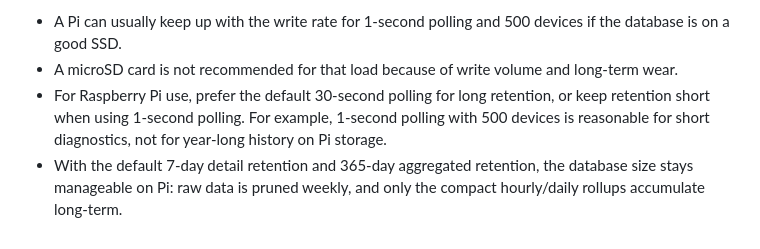
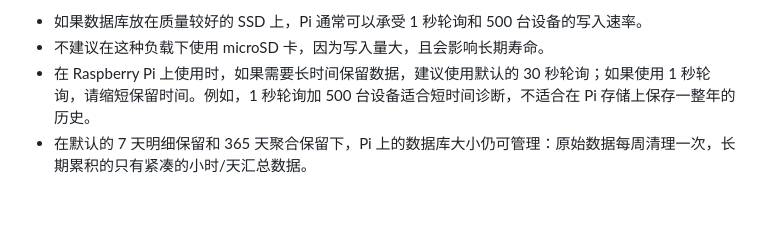
Before and after one commit to ncy7572/mirouter-x, a Markdown page: README.md, the part around the change printed below. Drawn GitHub-style; blank space fills up the shorter version.

```diff
--- a/README.md
+++ b/README.md
@@ -114,5 +115,5 @@ Raspberry Pi guidance:
 
-- A Pi can usually keep up with the write rate for 1-second polling and 500 devices if the database is on a good SSD.
-- A microSD card is not recommended for that load because of write volume and long-term wear.
-- For Raspberry Pi use, prefer the default 30-second polling for long retention, or keep retention short when using 1-second polling. For example, 1-second polling with 500 devices is reasonable for short diagnostics, not for year-long history on Pi storage.
-- With the default 7-day detail retention and 365-day aggregated retention, the database size stays manageable on Pi: raw data is pruned weekly, and only the compact hourly/daily rollups accumulate long-term.
+- 如果数据库放在质量较好的 SSD 上，Pi 通常可以承受 1 秒轮询和 500 台设备的写入速率。
+- 不建议在这种负载下使用 microSD 卡，因为写入量大，且会影响长期寿命。
+- 在 Raspberry Pi 上使用时，如果需要长时间保留数据，建议使用默认的 30 秒轮询；如果使用 1 秒轮询，请缩短保留时间。例如，1 秒轮询加 500 台设备适合短时间诊断，不适合在 Pi 存储上保存一整年的历史。
+- 在默认的 7 天明细保留和 365 天聚合保留下，Pi 上的数据库大小仍可管理：原始数据每周清理一次，长期累积的只有紧凑的小时/天汇总数据。
```
Also changed, not shown: other parts of README.md (+57 -56 lines), img/screenshot.png (added).
